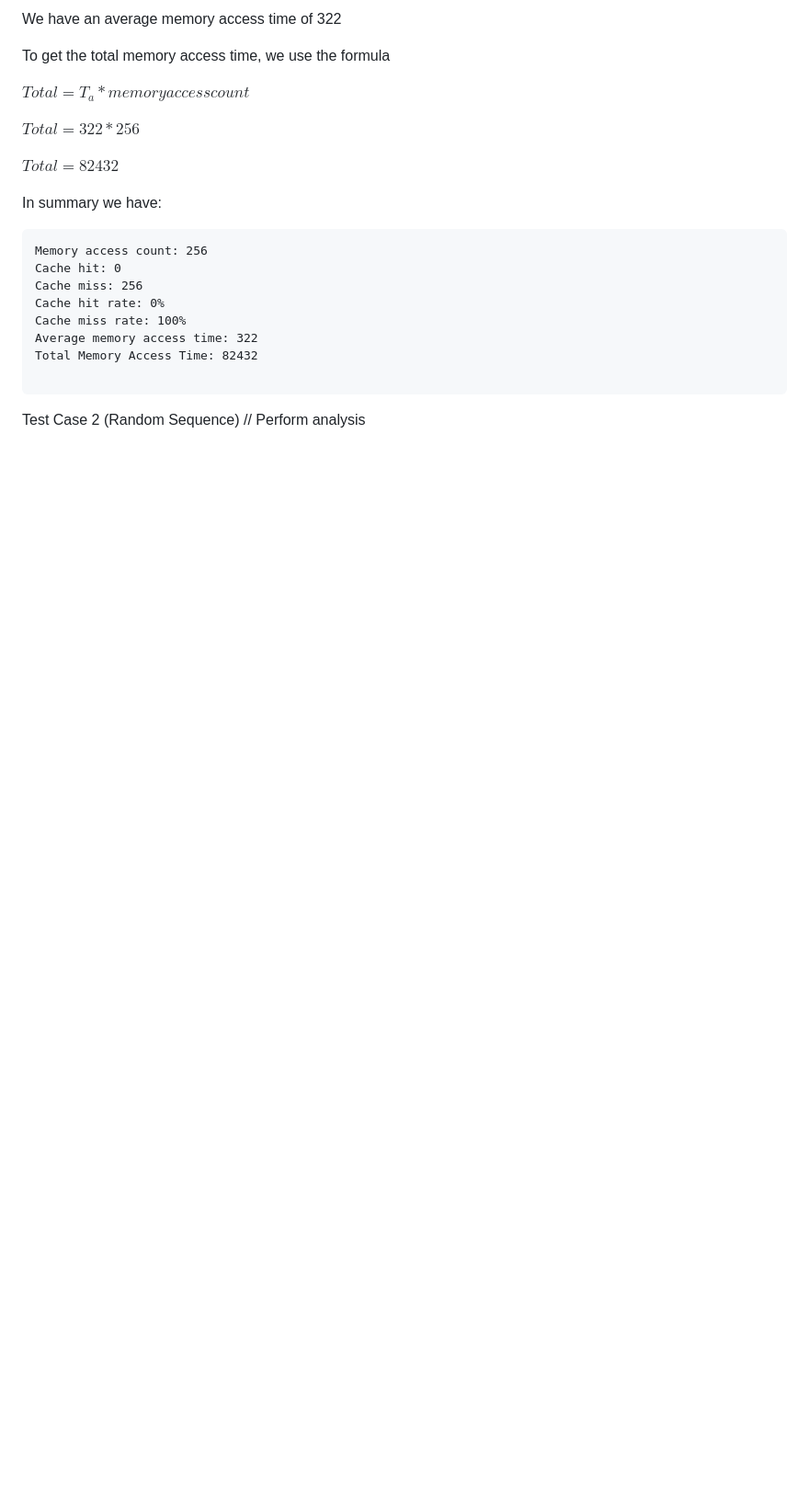
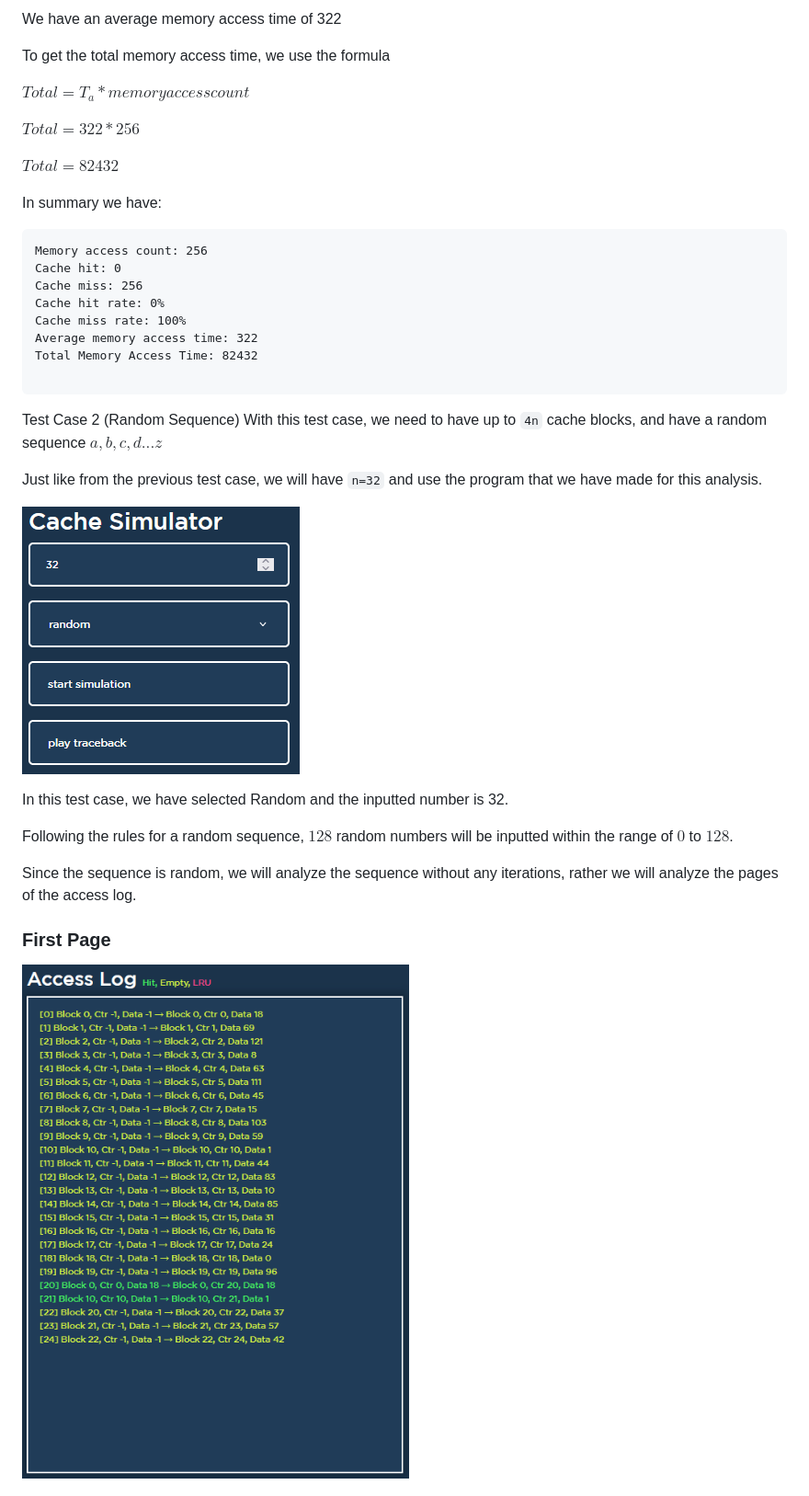
Before and after one commit to renderman21/GROUP-2-CSARCH2, a Markdown page: README.md, the part around one of its changes. Shown at 92% size. Rendered like a GitHub page; blank space fills up the shorter version.

```diff
--- a/README.md
+++ b/README.md
@@ -126,4 +126,19 @@ Total Memory Access Time: 82432
 
 
 Test Case 2 (Random Sequence)
-// Perform analysis
+With this test case, we need to have up to `4n` cache blocks, and have a random sequence
+${a,b,c,d...z}$
+
+Just like from the previous test case, we will have `n=32` and use the program that we have made for this analysis.
+
+![alt text](/analysis_image/Random_input.png)
+
+In this test case, we have selected Random and the inputted number is 32.
+
+Following the rules for a random sequence, $128$ random numbers will be inputted within the range of $0$ to $128$.
+
+Since the sequence is random, we will analyze the sequence without any iterations, rather we will analyze the pages of the access log.
+
+### First Page
+![alt text](/analysis_image/Random_1.png)
+
```
Also changed, not shown: other parts of README.md (+14 -0 lines).
